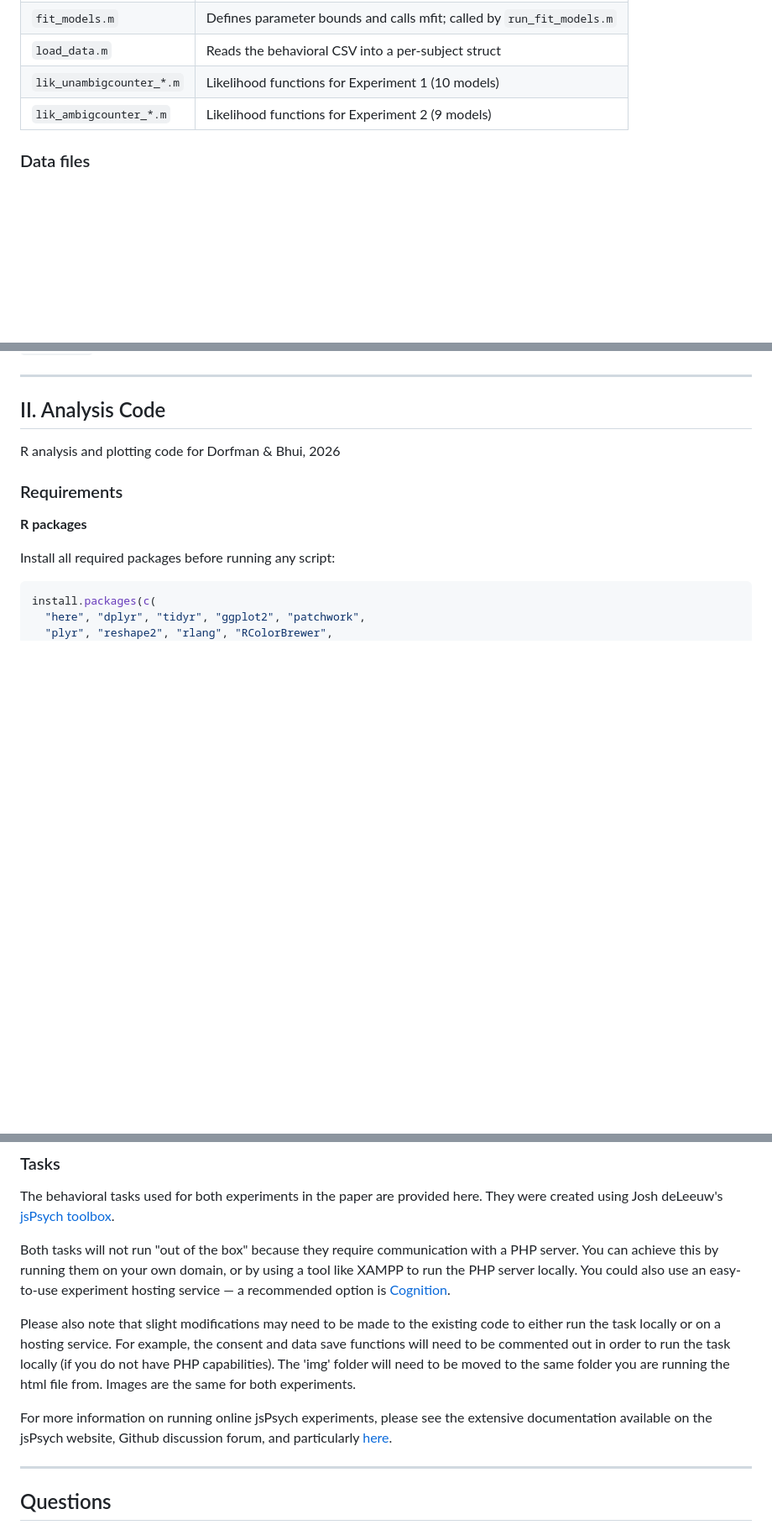
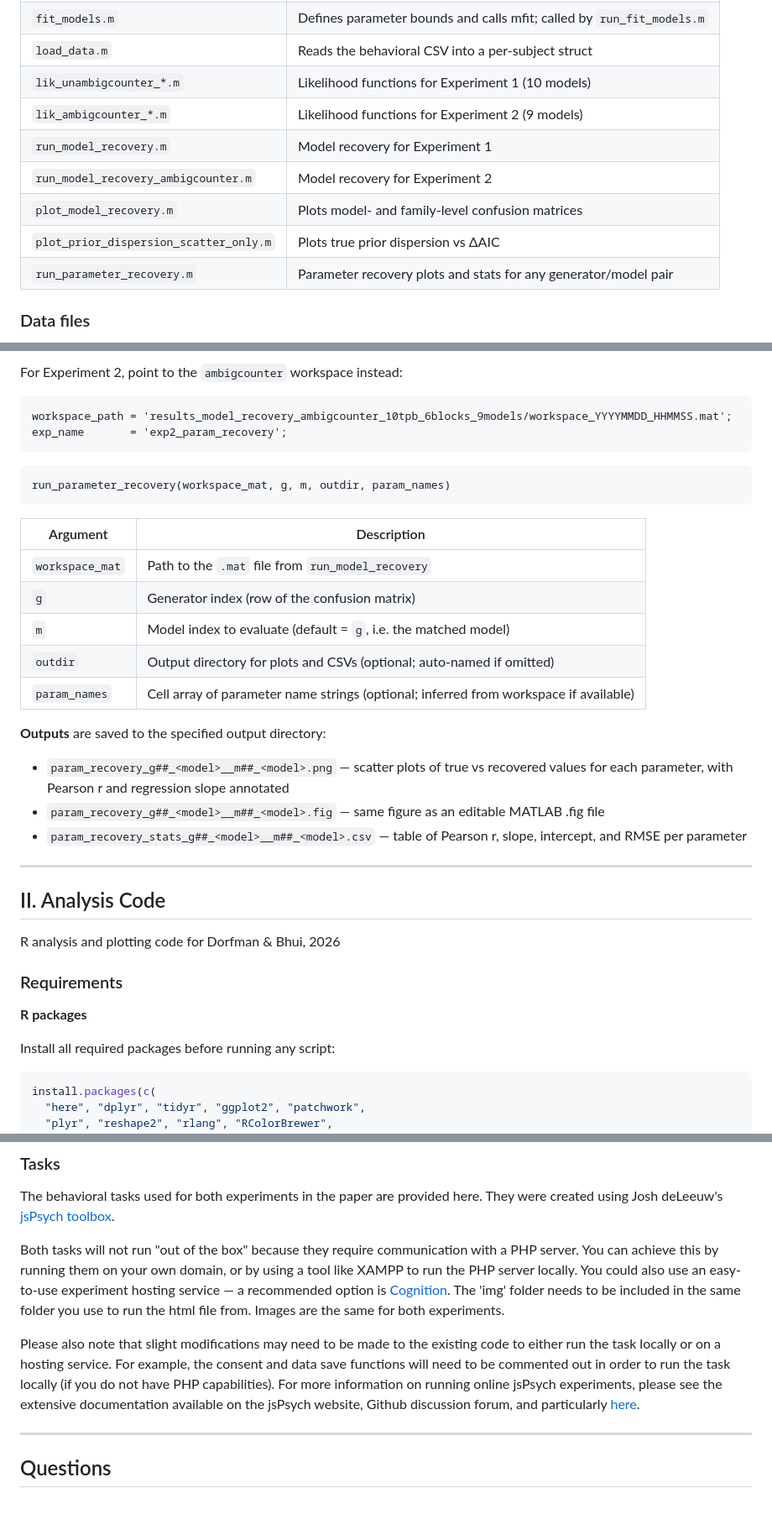
Before and after one commit to hayleydorfman/valence-ambiguity, a Markdown page: README.md, 3 parts joined by grey strips. Shown at 84% size. Drawn GitHub-style; blank space fills up the shorter version.

Commit message:
Revise README with new title and additional sections
Updated README to reflect project title change and added model recovery and parameter recovery sections.

````diff
--- a/README.md
+++ b/README.md
@@ -34,6 +32,11 @@ Computational model code for Dorfman & Bhui, 2026
 | `load_data.m` | Reads the behavioral CSV into a per-subject struct |
 | `lik_unambigcounter_*.m` | Likelihood functions for Experiment 1 (10 models) |
 | `lik_ambigcounter_*.m` | Likelihood functions for Experiment 2 (9 models) |
+| `run_model_recovery.m` | Model recovery for Experiment 1 |
+| `run_model_recovery_ambigcounter.m` | Model recovery for Experiment 2 |
+| `plot_model_recovery.m` | Plots model- and family-level confusion matrices |
+| `plot_prior_dispersion_scatter_only.m` | Plots true prior dispersion vs ΔAIC |
+| `run_parameter_recovery.m` | Parameter recovery plots and stats for any generator/model pair |
 
 ### Data files
 
@@ -136,3 +206,27 @@ These CSVs are the input to the R plotting scripts (`plot_learning_curves_belief
+For Experiment 2, point to the `ambigcounter` workspace instead:
+
+```matlab
+workspace_path = 'results_model_recovery_ambigcounter_10tpb_6blocks_9models/workspace_YYYYMMDD_HHMMSS.mat';
+exp_name       = 'exp2_param_recovery';
+```
+
+```matlab
+run_parameter_recovery(workspace_mat, g, m, outdir, param_names)
+```
+
+| Argument | Description |
+|----------|-------------|
+| `workspace_mat` | Path to the `.mat` file from `run_model_recovery` |
+| `g` | Generator index (row of the confusion matrix) |
+| `m` | Model index to evaluate (default = `g`, i.e. the matched model) |
+| `outdir` | Output directory for plots and CSVs (optional; auto-named if omitted) |
+| `param_names` | Cell array of parameter name strings (optional; inferred from workspace if available) |
+
+**Outputs** are saved to the specified output directory:
+
+- `param_recovery_g##_<model>__m##_<model>.png` — scatter plots of true vs recovered values for each parameter, with Pearson r and regression slope annotated
+- `param_recovery_g##_<model>__m##_<model>.fig` — same figure as an editable MATLAB .fig file
+- `param_recovery_stats_g##_<model>__m##_<model>.csv` — table of Pearson r, slope, intercept, and RMSE per parameter
 
 ---
 
@@ -260,11 +354,9 @@ Task code for Dorfman & Bhui, 2026
 
 The behavioral tasks used for both experiments in the paper are provided here. They were created using Josh deLeeuw's [jsPsych toolbox](http://www.jspsych.org/).
 
-Both tasks will not run "out of the box" because they require communication with a PHP server. You can achieve this by running them on your own domain, or by using a tool like XAMPP to run the PHP server locally. You could also use an easy-to-use experiment hosting service — a recommended option is [Cognition](https://www.cognition.run/).
+Both tasks will not run "out of the box" because they require communication with a PHP server. You can achieve this by running them on your own domain, or by using a tool like XAMPP to run the PHP server locally. You could also use an easy-to-use experiment hosting service — a recommended option is [Cognition](https://www.cognition.run/). The 'img' folder needs to be included in the same folder you use to run the html file from. Images are the same for both experiments.
 
-Please also note that slight modifications may need to be made to the existing code to either run the task locally or on a hosting service. For example, the consent and data save functions will need to be commented out in order to run the task locally (if you do not have PHP capabilities). The 'img' folder will need to be moved to the same folder you are running the html file from. Images are the same for both experiments.
-
-For more information on running online jsPsych experiments, please see the extensive documentation available on the jsPsych website, Github discussion forum, and particularly [here](https://www.jspsych.org/overview/running-experiments/).
+Please also note that slight modifications may need to be made to the existing code to either run the task locally or on a hosting service. For example, the consent and data save functions will need to be commented out in order to run the task locally (if you do not have PHP capabilities). For more information on running online jsPsych experiments, please see the extensive documentation available on the jsPsych website, Github discussion forum, and particularly [here](https://www.jspsych.org/overview/running-experiments/).
 
 ---
 
````
Also changed, not shown: other parts of README.md (+69 -4 lines).
